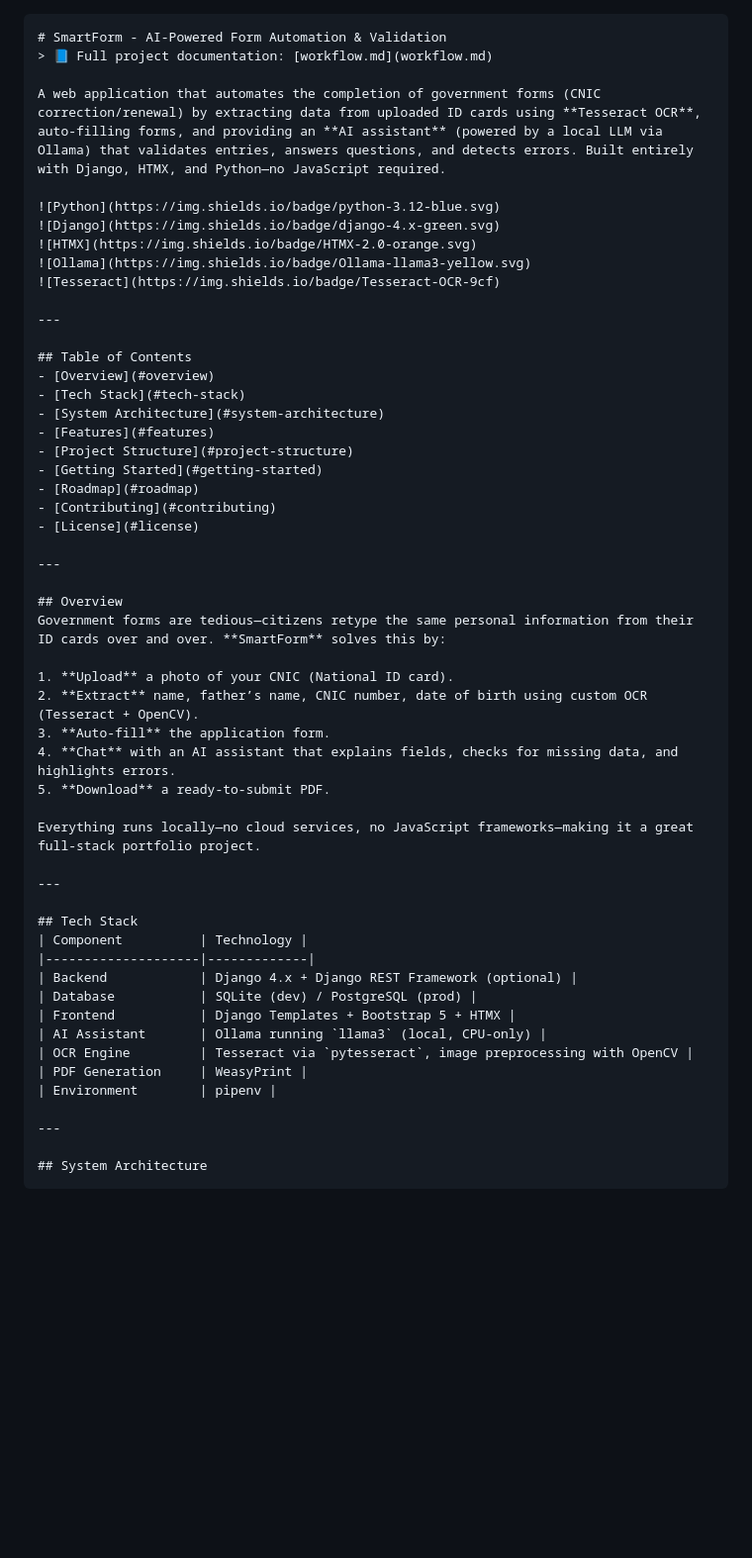
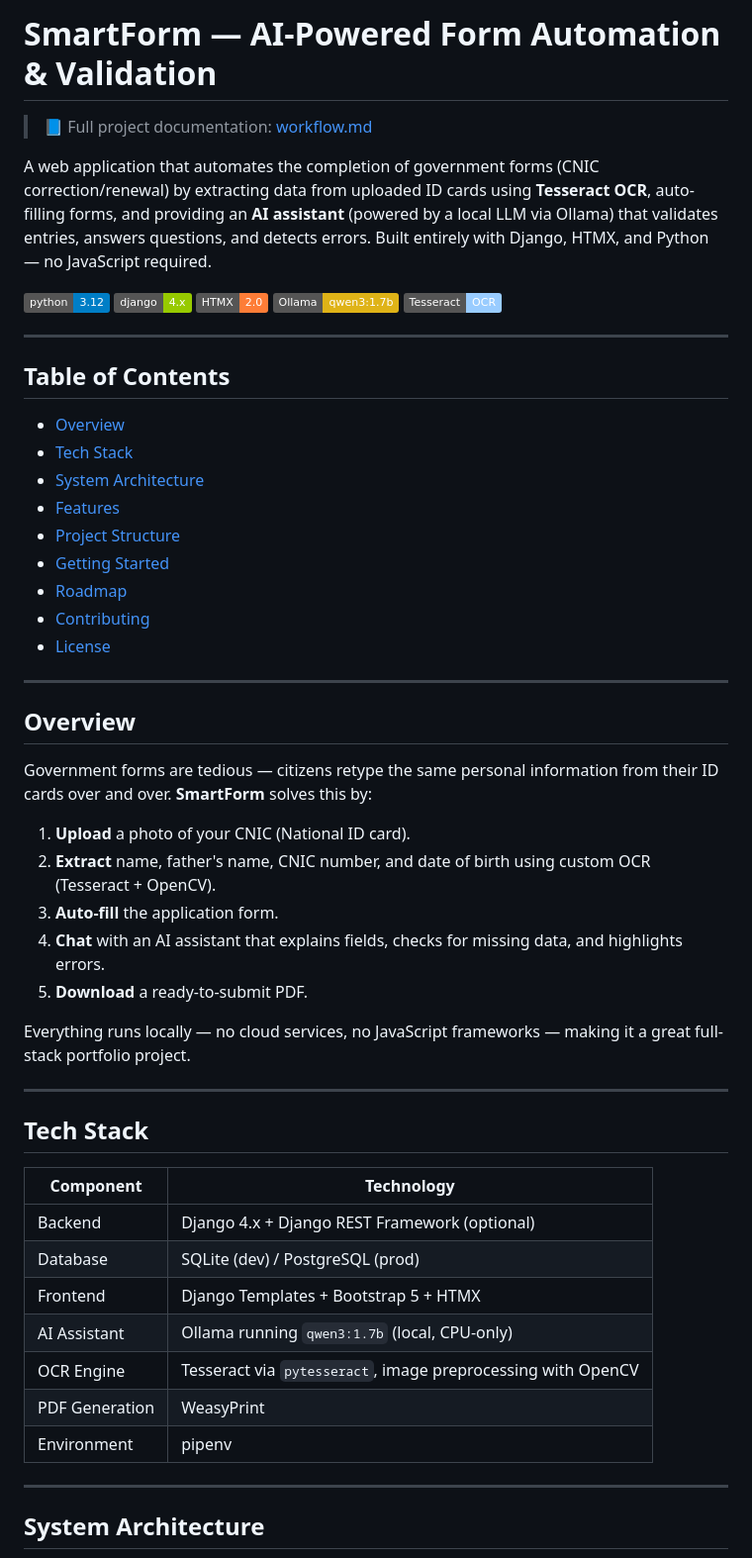
Before and after one commit to Spectre206/smartform, a Markdown page: Readme.md, the part around one of its changes. Shown at 99% size. Rendered like a GitHub page; badges without logos; blank space fills up the shorter version.

````diff
--- a/Readme.md
+++ b/Readme.md
@@ -1,20 +1,19 @@
+# SmartForm — AI-Powered Form Automation & Validation
 
-
-```markdown
-# SmartForm - AI-Powered Form Automation & Validation
 > 📘 Full project documentation: [workflow.md](workflow.md)
 
-A web application that automates the completion of government forms (CNIC correction/renewal) by extracting data from uploaded ID cards using **Tesseract OCR**, auto‑filling forms, and providing an **AI assistant** (powered by a local LLM via Ollama) that validates entries, answers questions, and detects errors. Built entirely with Django, HTMX, and Python—no JavaScript required.
+A web application that automates the completion of government forms (CNIC correction/renewal) by extracting data from uploaded ID cards using **Tesseract OCR**, auto-filling forms, and providing an **AI assistant** (powered by a local LLM via Ollama) that validates entries, answers questions, and detects errors. Built entirely with Django, HTMX, and Python — no JavaScript required.
 
 ![Python](https://img.shields.io/badge/python-3.12-blue.svg)
 ![Django](https://img.shields.io/badge/django-4.x-green.svg)
 ![HTMX](https://img.shields.io/badge/HTMX-2.0-orange.svg)
-![Ollama](https://img.shields.io/badge/Ollama-llama3-yellow.svg)
+![Ollama](https://img.shields.io/badge/Ollama-qwen3%3A1.7b-yellow.svg)
 ![Tesseract](https://img.shields.io/badge/Tesseract-OCR-9cf)
 
 ---
 
 ## Table of Contents
+
 - [Overview](#overview)
 - [Tech Stack](#tech-stack)
 - [System Architecture](#system-architecture)
@@ -28,28 +27,30 @@ A web application that automates the completion of government forms (CNIC correc
 ---
 
 ## Overview
-Government forms are tedious—citizens retype the same personal information from their ID cards over and over. **SmartForm** solves this by:
+
+Government forms are tedious — citizens retype the same personal information from their ID cards over and over. **SmartForm** solves this by:
 
 1. **Upload** a photo of your CNIC (National ID card).
-2. **Extract** name, father’s name, CNIC number, date of birth using custom OCR (Tesseract + OpenCV).
-3. **Auto‑fill** the application form.
+2. **Extract** name, father's name, CNIC number, and date of birth using custom OCR (Tesseract + OpenCV).
+3. **Auto-fill** the application form.
 4. **Chat** with an AI assistant that explains fields, checks for missing data, and highlights errors.
-5. **Download** a ready‑to‑submit PDF.
+5. **Download** a ready-to-submit PDF.
 
-Everything runs locally—no cloud services, no JavaScript frameworks—making it a great full‑stack portfolio project.
+Everything runs locally — no cloud services, no JavaScript frameworks — making it a great full-stack portfolio project.
 
 ---
 
 ## Tech Stack
-| Component          | Technology |
-|--------------------|-------------|
-| Backend            | Django 4.x + Django REST Framework (optional) |
-| Database           | SQLite (dev) / PostgreSQL (prod) |
-| Frontend           | Django Templates + Bootstrap 5 + HTMX |
-| AI Assistant       | Ollama running `llama3` (local, CPU‑only) |
-| OCR Engine         | Tesseract via `pytesseract`, image preprocessing with OpenCV |
-| PDF Generation     | WeasyPrint |
-| Environment        | pipenv |
+
+| Component      | Technology                                       |
+|-----------------|---------------------------------------------------|
+| Backend         | Django 4.x + Django REST Framework (optional)     |
+| Database        | SQLite (dev) / PostgreSQL (prod)                  |
+| Frontend        | Django Templates + Bootstrap 5 + HTMX             |
+| AI Assistant    | Ollama running `qwen3:1.7b` (local, CPU-only)     |
+| OCR Engine      | Tesseract via `pytesseract`, image preprocessing with OpenCV |
+| PDF Generation  | WeasyPrint                                         |
+| Environment     | pipenv                                             |
 
 ---
 
````
Also changed, not shown: other parts of Readme.md (+41 -43 lines), workflow.md (+120 -81 lines).
